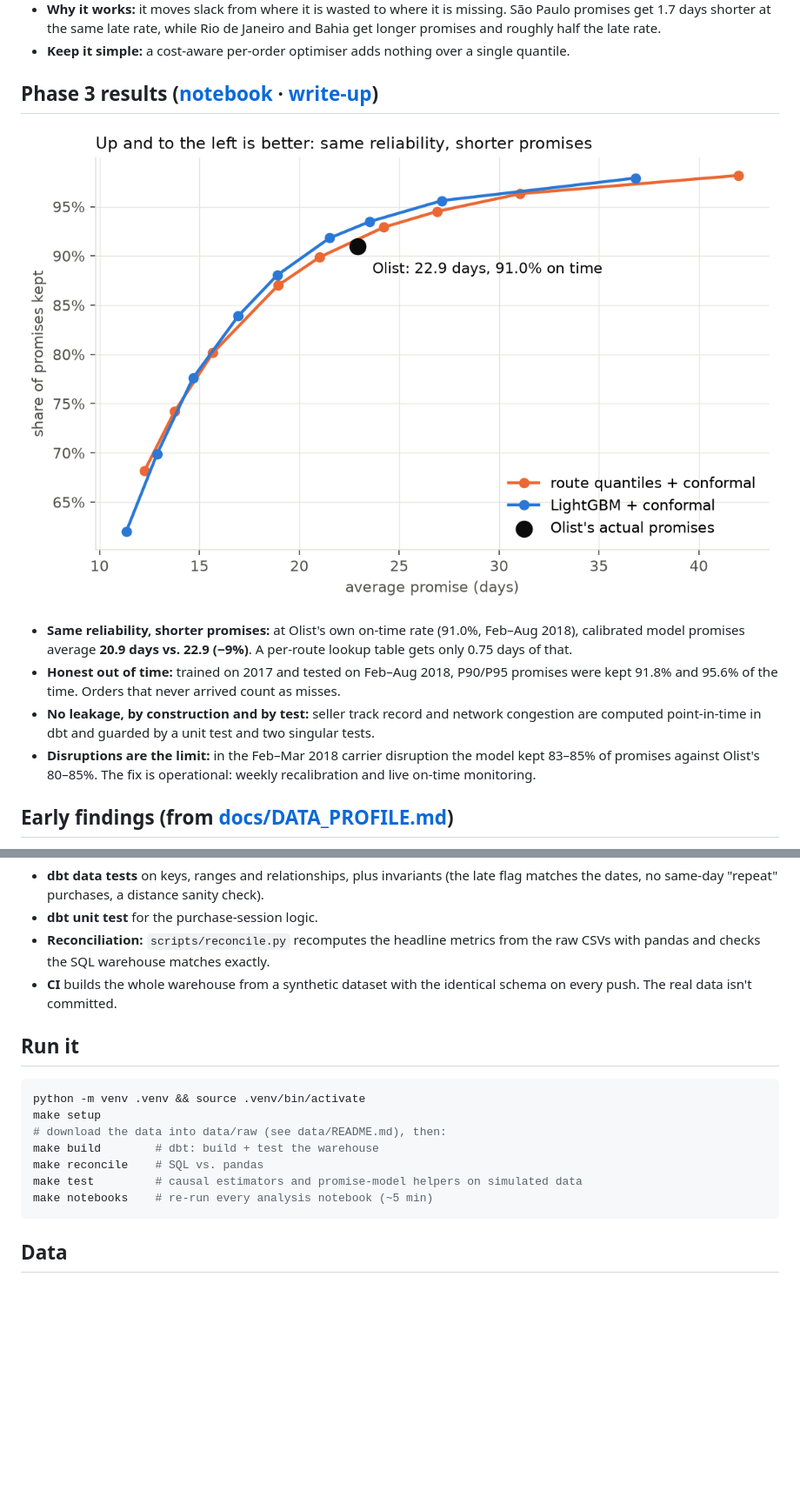
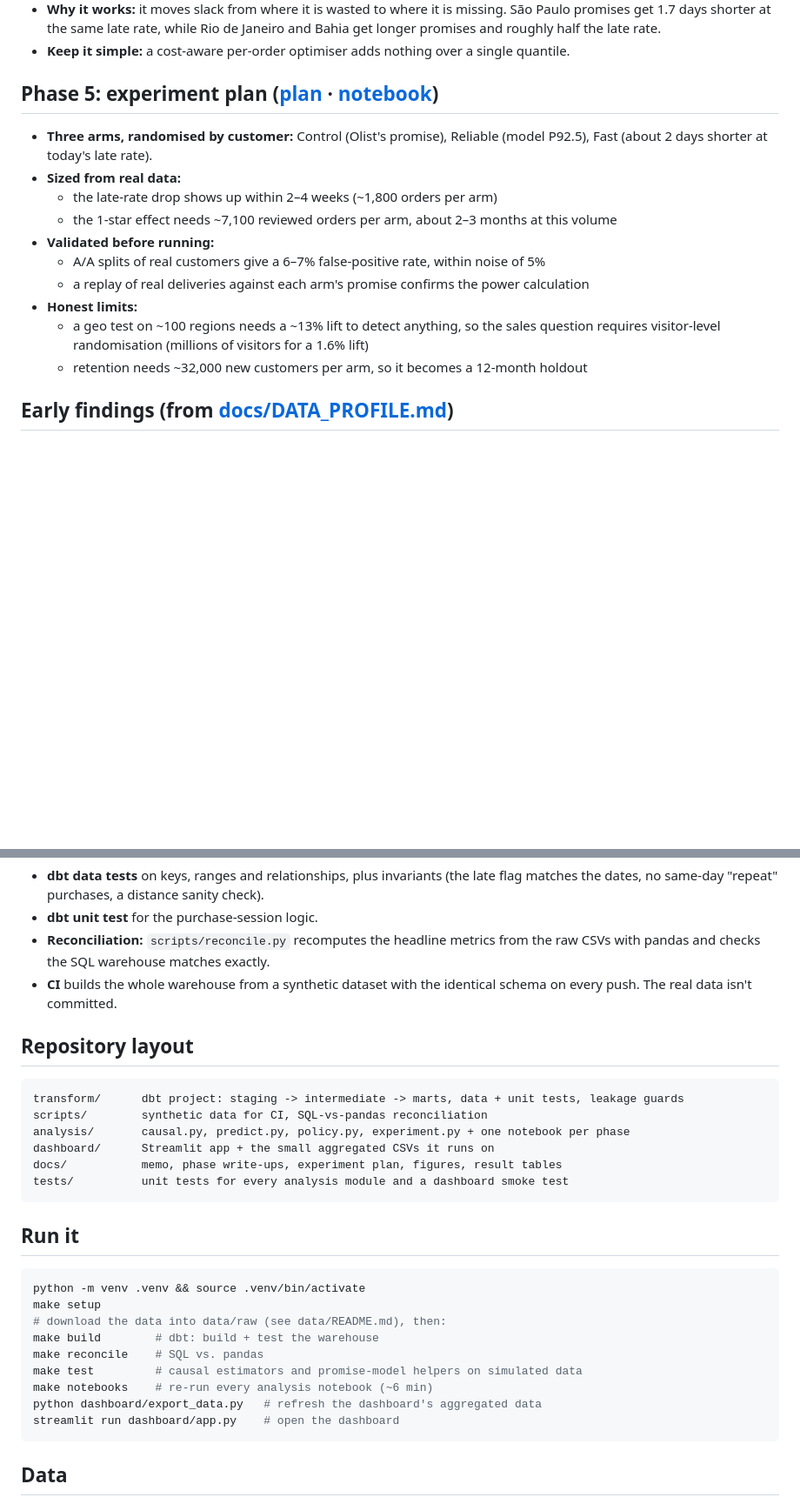
Before and after one commit to AniJP/olist-delivery-impact, a Markdown page: README.md, 2 parts joined by grey strips. Shown at 87% size. GitHub-like rendering; blank space fills up the shorter version.

````diff
--- a/README.md
+++ b/README.md
@@ -35,14 +56,18 @@ A data science project on **96k real e-commerce orders** from Olist, a Brazilian
 - **Why it works:** it moves slack from where it is wasted to where it is missing. São Paulo promises get 1.7 days shorter at the same late rate, while Rio de Janeiro and Bahia get longer promises and roughly half the late rate.
 - **Keep it simple:** a cost-aware per-order optimiser adds nothing over a single quantile.
 
-## Phase 3 results ([notebook](analysis/03_delivery_time_model.ipynb) · [write-up](docs/PHASE3_RESULTS.md))
+## Phase 5: experiment plan ([plan](docs/PHASE5_EXPERIMENT_PLAN.md) · [notebook](analysis/05_experiment_design.ipynb))
 
-![Promise frontier](docs/figures/03_promise_frontier.png)
-
-- **Same reliability, shorter promises:** at Olist's own on-time rate (91.0%, Feb–Aug 2018), calibrated model promises average **20.9 days vs. 22.9 (−9%)**. A per-route lookup table gets only 0.75 days of that.
-- **Honest out of time:** trained on 2017 and tested on Feb–Aug 2018, P90/P95 promises were kept 91.8% and 95.6% of the time. Orders that never arrived count as misses.
-- **No leakage, by construction and by test:** seller track record and network congestion are computed point-in-time in dbt and guarded by a unit test and two singular tests.
-- **Disruptions are the limit:** in the Feb–Mar 2018 carrier disruption the model kept 83–85% of promises against Olist's 80–85%. The fix is operational: weekly recalibration and live on-time monitoring.
+- **Three arms, randomised by customer:** Control (Olist's promise), Reliable (model P92.5), Fast (about 2 days shorter at today's late rate).
+- **Sized from real data:**
+  - the late-rate drop shows up within 2–4 weeks (~1,800 orders per arm)
+  - the 1-star effect needs ~7,100 reviewed orders per arm, about 2–3 months at this volume
+- **Validated before running:**
+  - A/A splits of real customers give a 6–7% false-positive rate, within noise of 5%
+  - a replay of real deliveries against each arm's promise confirms the power calculation
+- **Honest limits:**
+  - a geo test on ~100 regions needs a ~13% lift to detect anything, so the sales question requires visitor-level randomisation (millions of visitors for a 1.6% lift)
+  - retention needs ~32,000 new customers per arm, so it becomes a 12-month holdout
 
 ## Early findings (from [docs/DATA_PROFILE.md](docs/DATA_PROFILE.md))
 - **Padded promises:** the median promise is 24 days for a 10-day median delivery.
@@ -74,6 +99,17 @@ Key modelling decisions:
 - **Reconciliation:** `scripts/reconcile.py` recomputes the headline metrics from the raw CSVs with pandas and checks the SQL warehouse matches exactly.
 - **CI** builds the whole warehouse from a synthetic dataset with the identical schema on every push. The real data isn't committed.
 
+## Repository layout
+
+```
+transform/      dbt project: staging -> intermediate -> marts, data + unit tests, leakage guards
+scripts/        synthetic data for CI, SQL-vs-pandas reconciliation
+analysis/       causal.py, predict.py, policy.py, experiment.py + one notebook per phase
+dashboard/      Streamlit app + the small aggregated CSVs it runs on
+docs/           memo, phase write-ups, experiment plan, figures, result tables
+tests/          unit tests for every analysis module and a dashboard smoke test
+```
+
 ## Run it
 
 ```bash
@@ -83,7 +119,9 @@ make setup
 make build        # dbt: build + test the warehouse
 make reconcile    # SQL vs. pandas
 make test         # causal estimators and promise-model helpers on simulated data
-make notebooks    # re-run every analysis notebook (~5 min)
+make notebooks    # re-run every analysis notebook (~6 min)
+python dashboard/export_data.py   # refresh the dashboard's aggregated data
+streamlit run dashboard/app.py    # open the dashboard
 ```
 
 ## Data
````
Also changed, not shown: other parts of README.md (+24 -3 lines), data/README.md (added, +8 -0 lines), docs/MEMO.md (added, +56 -0 lines), docs/figures/06_dashboard.png (added), 15 other files.
